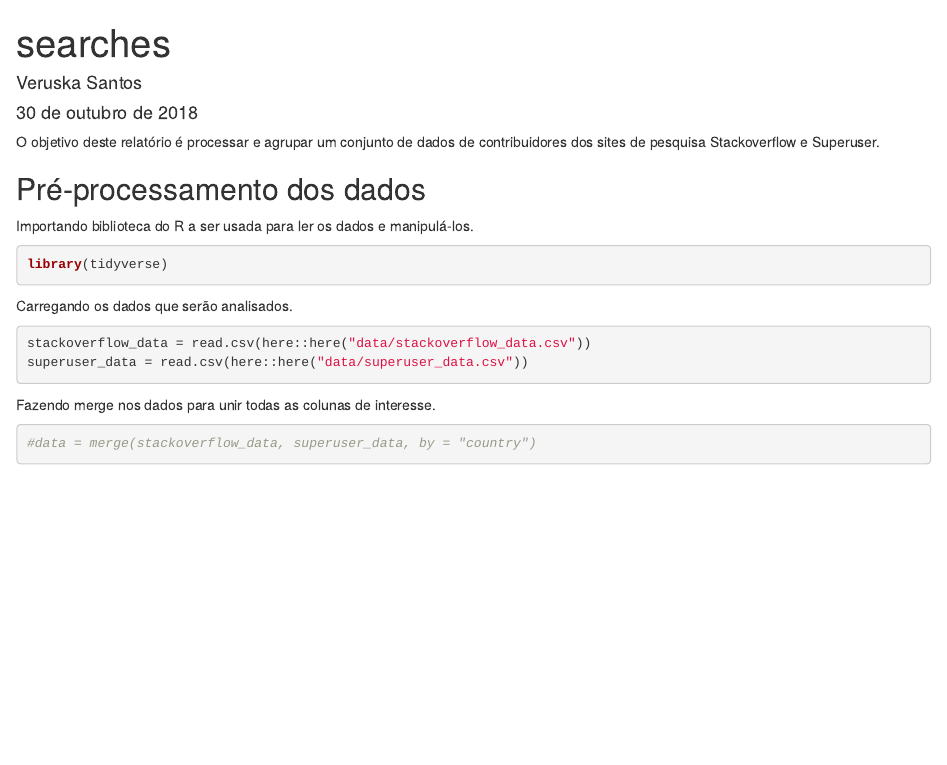
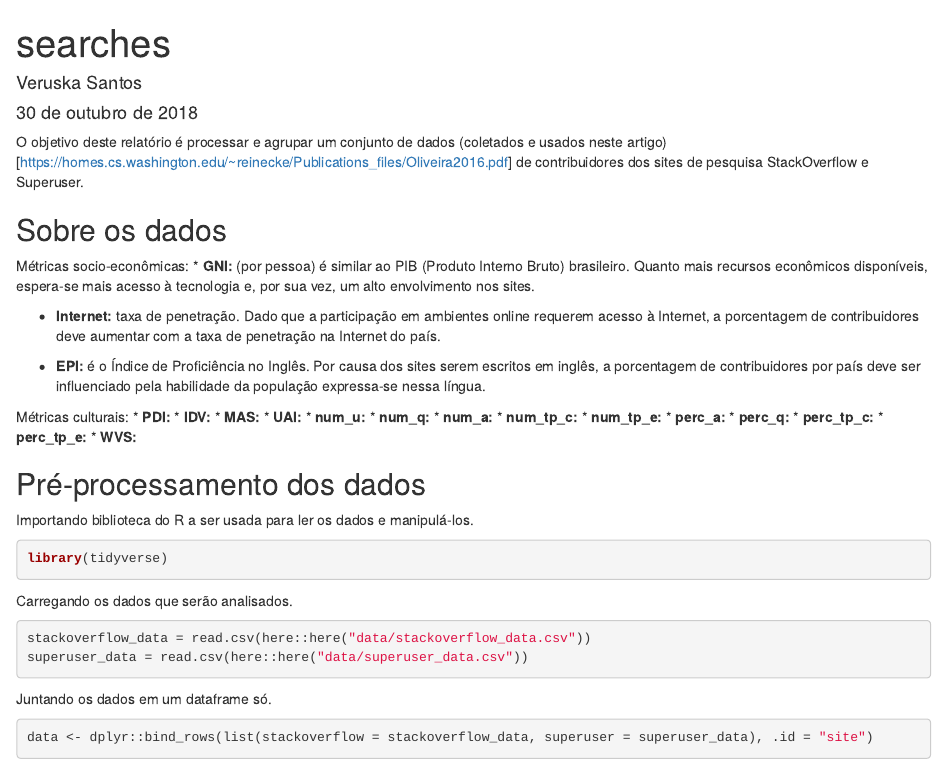
Before and after one commit to veruskasantos/DataAnalysis, an R Markdown document (SearchesData/report/searches.Rmd): the page in a window 1100 px wide, from its top. Rendered offline with R 4.5, knitr and Pandoc, with nearby package versions.

Commit message:
Merging data frames

````diff
--- a/SearchesData/report/searches.Rmd
+++ b/SearchesData/report/searches.Rmd
@@ -5,7 +5,33 @@ date: "30 de outubro de 2018"
 output: html_document
 ---
 
-O objetivo deste relatório é processar e agrupar um conjunto de dados de contribuidores dos sites de pesquisa Stackoverflow e Superuser.
+O objetivo deste relatório é processar e agrupar um conjunto de dados (coletados e usados neste artigo)[https://homes.cs.washington.edu/~reinecke/Publications_files/Oliveira2016.pdf] de contribuidores dos sites de pesquisa StackOverflow e Superuser.
+
+## Sobre os dados
+
+Métricas socio-econômicas:
+* **GNI:** (por pessoa) é similar ao PIB (Produto Interno Bruto) brasileiro. Quanto mais recursos econômicos disponíveis, espera-se mais acesso à tecnologia e, por sua vez, um alto envolvimento nos sites.
+
+* **Internet:** taxa de penetração. Dado que a participação em ambientes online requerem acesso à Internet, a porcentagem de contribuidores deve aumentar com a taxa de penetração na Internet do país.
+
+* **EPI:** é o Índice de Proficiência no Inglês. Por causa dos sites serem escritos em inglês, a porcentagem de contribuidores por país deve ser influenciado pela habilidade da população expressa-se nessa língua.
+
+Métricas culturais:
+* **PDI:**
+* **IDV:**
+* **MAS:**
+* **UAI:**
+* **num_u:**
+* **num_q:**
+* **num_a:**
+* **num_tp_c:**
+* **num_tp_e:**
+* **perc_a:**
+* **perc_q:**
+* **perc_tp_c:**
+* **perc_tp_e:**
+* **WVS:**
+
 
 ## Pré-processamento dos dados
 
@@ -24,9 +50,9 @@ superuser_data = read.csv(here::here("data/superuser_data.csv"))
 
 ```
 
-Fazendo merge nos dados para unir todas as colunas de interesse.
+Juntando os dados em um dataframe só.
 
-```{r}
-#data = merge(stackoverflow_data, superuser_data, by = "country")
+```{r warning=FALSE}
+data <- dplyr::bind_rows(list(stackoverflow = stackoverflow_data, superuser = superuser_data), .id = "site")
 
 ```
````
